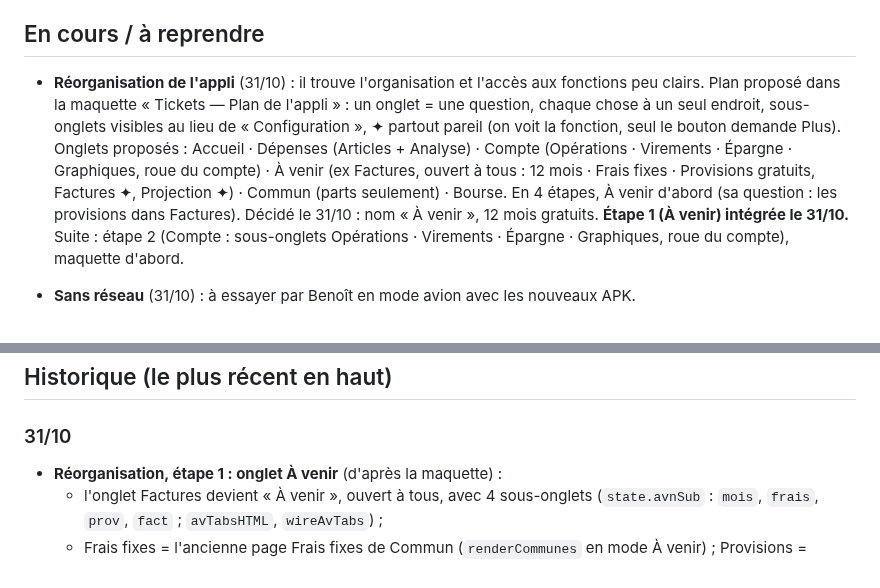
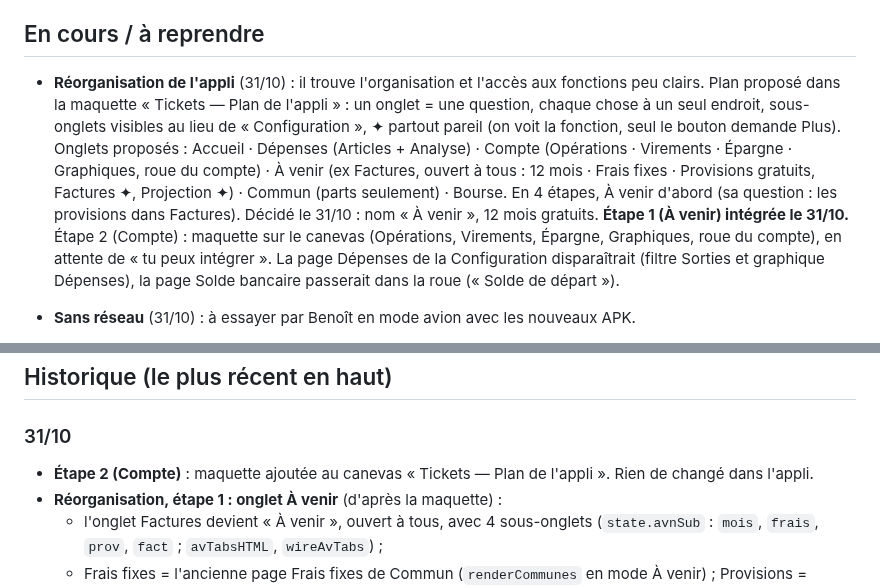
Before and after one commit to bpierrardmail-cyber/Tickets-, a Markdown page: JOURNAL.md, 2 parts joined by grey strips. GitHub-like rendering.

Commit message:
Journal : maquette de l'étape 2 (Compte)
Co-Authored-By: Claude Opus 5.5 <noreply@anthropic.com>
Claude-Session: https://claude.ai/code/session_01DTMDjRogiQZaDvLfCjkryi

```diff
--- a/JOURNAL.md
+++ b/JOURNAL.md
@@ -71,7 +71,7 @@ Après chaque modification, dans le même commit :
 
 ## En cours / à reprendre
 
-- **Réorganisation de l'appli** (31/10) : il trouve l'organisation et l'accès aux fonctions peu clairs. Plan proposé dans la maquette « Tickets — Plan de l'appli » : un onglet = une question, chaque chose à un seul endroit, sous-onglets visibles au lieu de « Configuration », ✦ partout pareil (on voit la fonction, seul le bouton demande Plus). Onglets proposés : Accueil · Dépenses (Articles + Analyse) · Compte (Opérations · Virements · Épargne · Graphiques, roue du compte) · À venir (ex Factures, ouvert à tous : 12 mois · Frais fixes · Provisions gratuits, Factures ✦, Projection ✦) · Commun (parts seulement) · Bourse. En 4 étapes, À venir d'abord (sa question : les provisions dans Factures). Décidé le 31/10 : nom « À venir », 12 mois gratuits. **Étape 1 (À venir) intégrée le 31/10.** Suite : étape 2 (Compte : sous-onglets Opérations · Virements · Épargne · Graphiques, roue du compte), maquette d'abord.
+- **Réorganisation de l'appli** (31/10) : il trouve l'organisation et l'accès aux fonctions peu clairs. Plan proposé dans la maquette « Tickets — Plan de l'appli » : un onglet = une question, chaque chose à un seul endroit, sous-onglets visibles au lieu de « Configuration », ✦ partout pareil (on voit la fonction, seul le bouton demande Plus). Onglets proposés : Accueil · Dépenses (Articles + Analyse) · Compte (Opérations · Virements · Épargne · Graphiques, roue du compte) · À venir (ex Factures, ouvert à tous : 12 mois · Frais fixes · Provisions gratuits, Factures ✦, Projection ✦) · Commun (parts seulement) · Bourse. En 4 étapes, À venir d'abord (sa question : les provisions dans Factures). Décidé le 31/10 : nom « À venir », 12 mois gratuits. **Étape 1 (À venir) intégrée le 31/10.** Étape 2 (Compte) : maquette sur le canevas (Opérations, Virements, Épargne, Graphiques, roue du compte), en attente de « tu peux intégrer ». La page Dépenses de la Configuration disparaîtrait (filtre Sorties et graphique Dépenses), la page Solde bancaire passerait dans la roue (« Solde de départ »).
 
 - **Sans réseau** (31/10) : à essayer par Benoît en mode avion avec les nouveaux APK.
   - Perso : installer le nouvel APK, l'ouvrir une fois avec du réseau (la copie s'enregistre), puis en mode avion.
@@ -153,6 +153,7 @@ Après chaque modification, dans le même commit :
 ## Historique (le plus récent en haut)
 
 ### 31/10
+- **Étape 2 (Compte)** : maquette ajoutée au canevas « Tickets — Plan de l'appli ». Rien de changé dans l'appli.
 - **Réorganisation, étape 1 : onglet À venir** (d'après la maquette) :
   - l'onglet Factures devient « À venir », ouvert à tous, avec 4 sous-onglets (`state.avnSub` : `mois`, `frais`, `prov`, `fact` ; `avTabsHTML`, `wireAvTabs`) ;
   - Frais fixes = l'ancienne page Frais fixes de Commun (`renderCommunes` en mode À venir) ; Provisions = l'ancienne page Provisions (`renderProvisions`, la vue `provisions` y mène) ;
```
